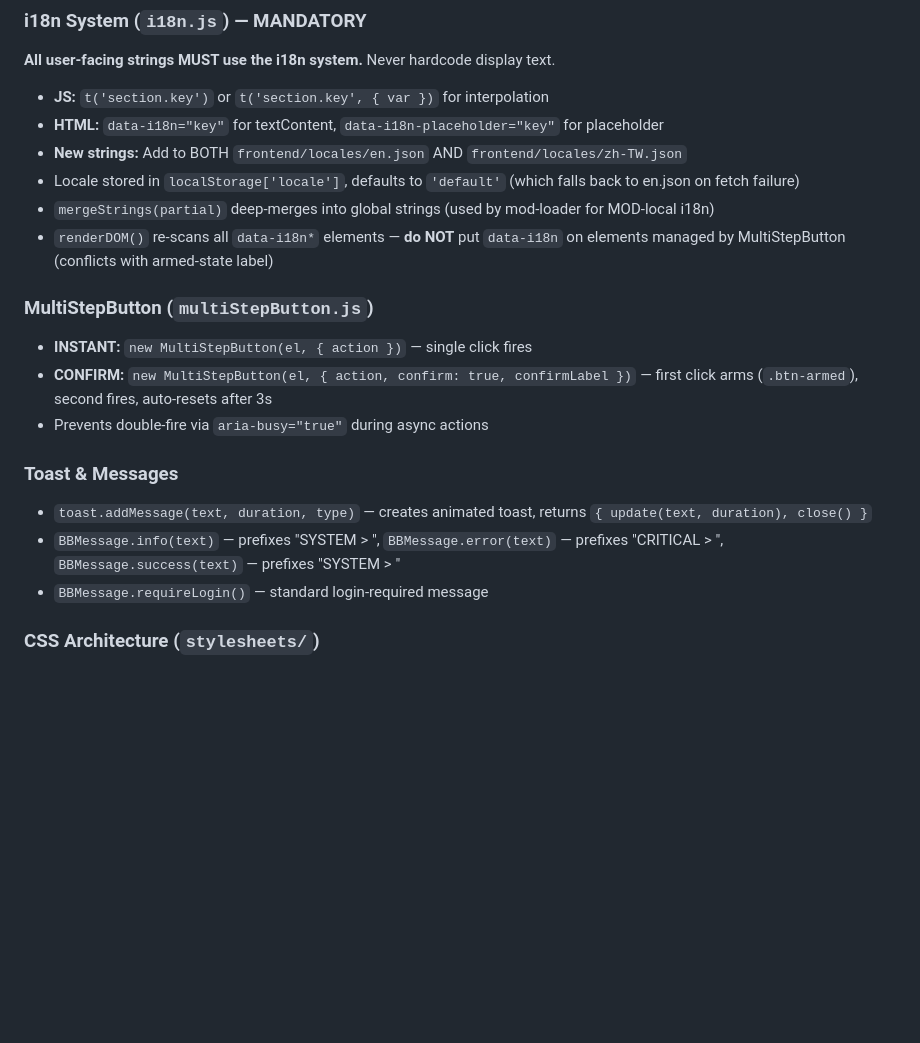
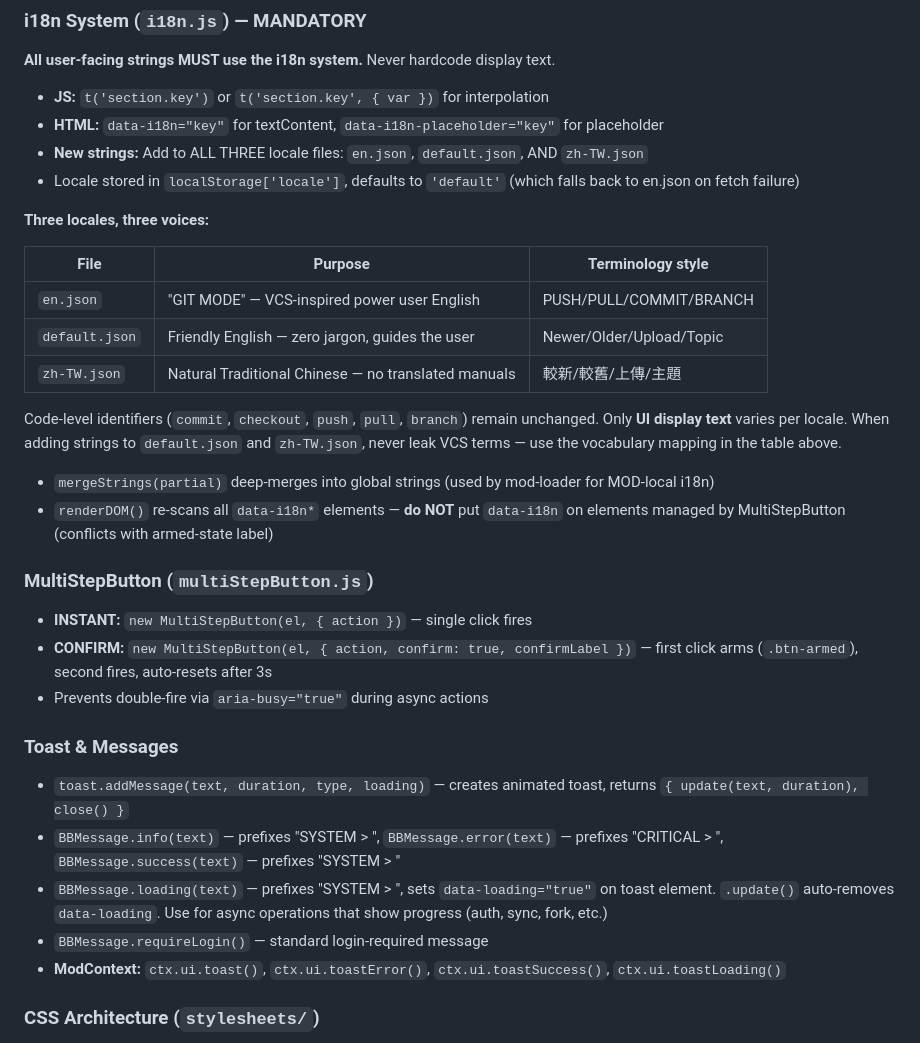
Before and after one commit to HKPooPoo/My_CLI_Re, a Markdown page: CLAUDE.md, the part around one of its changes. Drawn GitHub-style; blank space fills up the shorter version.

```diff
--- a/CLAUDE.md
+++ b/CLAUDE.md
@@ -169,8 +169,18 @@ Two-level hierarchy: main navi (`data-navi-item`: blackboard, walkie-typie, broa
 
 - **JS:** `t('section.key')` or `t('section.key', { var })` for interpolation
 - **HTML:** `data-i18n="key"` for textContent, `data-i18n-placeholder="key"` for placeholder
-- **New strings:** Add to BOTH `frontend/locales/en.json` AND `frontend/locales/zh-TW.json`
+- **New strings:** Add to ALL THREE locale files: `en.json`, `default.json`, AND `zh-TW.json`
 - Locale stored in `localStorage['locale']`, defaults to `'default'` (which falls back to en.json on fetch failure)
+
+**Three locales, three voices:**
+
+| File | Purpose | Terminology style |
+|------|---------|-------------------|
+| `en.json` | "GIT MODE" — VCS-inspired power user English | PUSH/PULL/COMMIT/BRANCH |
+| `default.json` | Friendly English — zero jargon, guides the user | Newer/Older/Upload/Topic |
+| `zh-TW.json` | Natural Traditional Chinese — no translated manuals | 較新/較舊/上傳/主題 |
+
+Code-level identifiers (`commit`, `checkout`, `push`, `pull`, `branch`) remain unchanged. Only **UI display text** varies per locale. When adding strings to `default.json` and `zh-TW.json`, never leak VCS terms — use the vocabulary mapping in the table above.
 - `mergeStrings(partial)` deep-merges into global strings (used by mod-loader for MOD-local i18n)
 - `renderDOM()` re-scans all `data-i18n*` elements — **do NOT** put `data-i18n` on elements managed by MultiStepButton (conflicts with armed-state label)
 
@@ -182,9 +192,11 @@ Two-level hierarchy: main navi (`data-navi-item`: blackboard, walkie-typie, broa
 
 ### Toast & Messages
 
-- `toast.addMessage(text, duration, type)` — creates animated toast, returns `{ update(text, duration), close() }`
+- `toast.addMessage(text, duration, type, loading)` — creates animated toast, returns `{ update(text, duration), close() }`
 - `BBMessage.info(text)` — prefixes "SYSTEM > ", `BBMessage.error(text)` — prefixes "CRITICAL > ", `BBMessage.success(text)` — prefixes "SYSTEM > "
+- `BBMessage.loading(text)` — prefixes "SYSTEM > ", sets `data-loading="true"` on toast element. `.update()` auto-removes `data-loading`. Use for async operations that show progress (auth, sync, fork, etc.)
 - `BBMessage.requireLogin()` — standard login-required message
+- **ModContext:** `ctx.ui.toast()`, `ctx.ui.toastError()`, `ctx.ui.toastSuccess()`, `ctx.ui.toastLoading()`
 
 ### CSS Architecture (`stylesheets/`)
 
```
Also changed, not shown: other parts of CLAUDE.md (+13 -3 lines).
